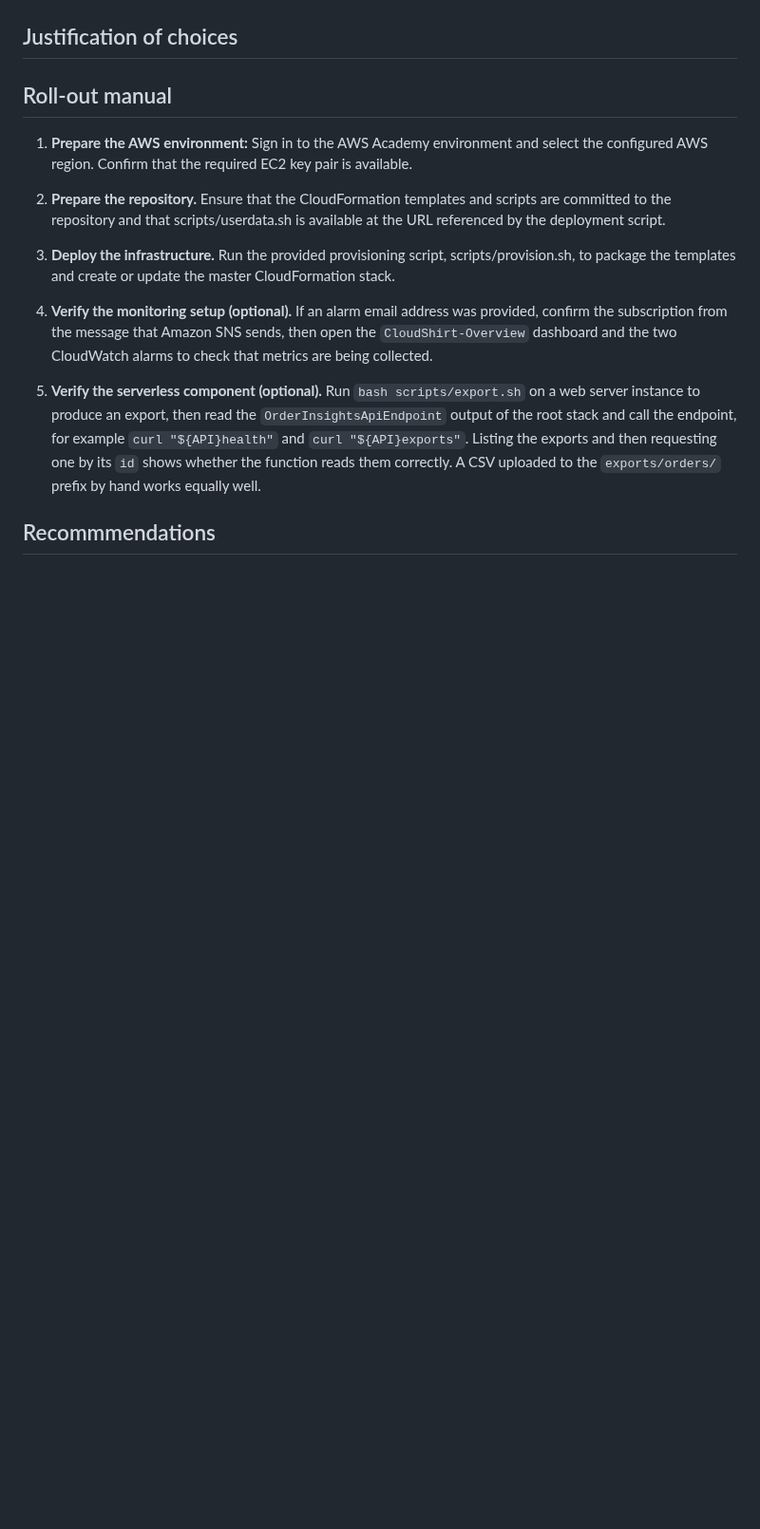
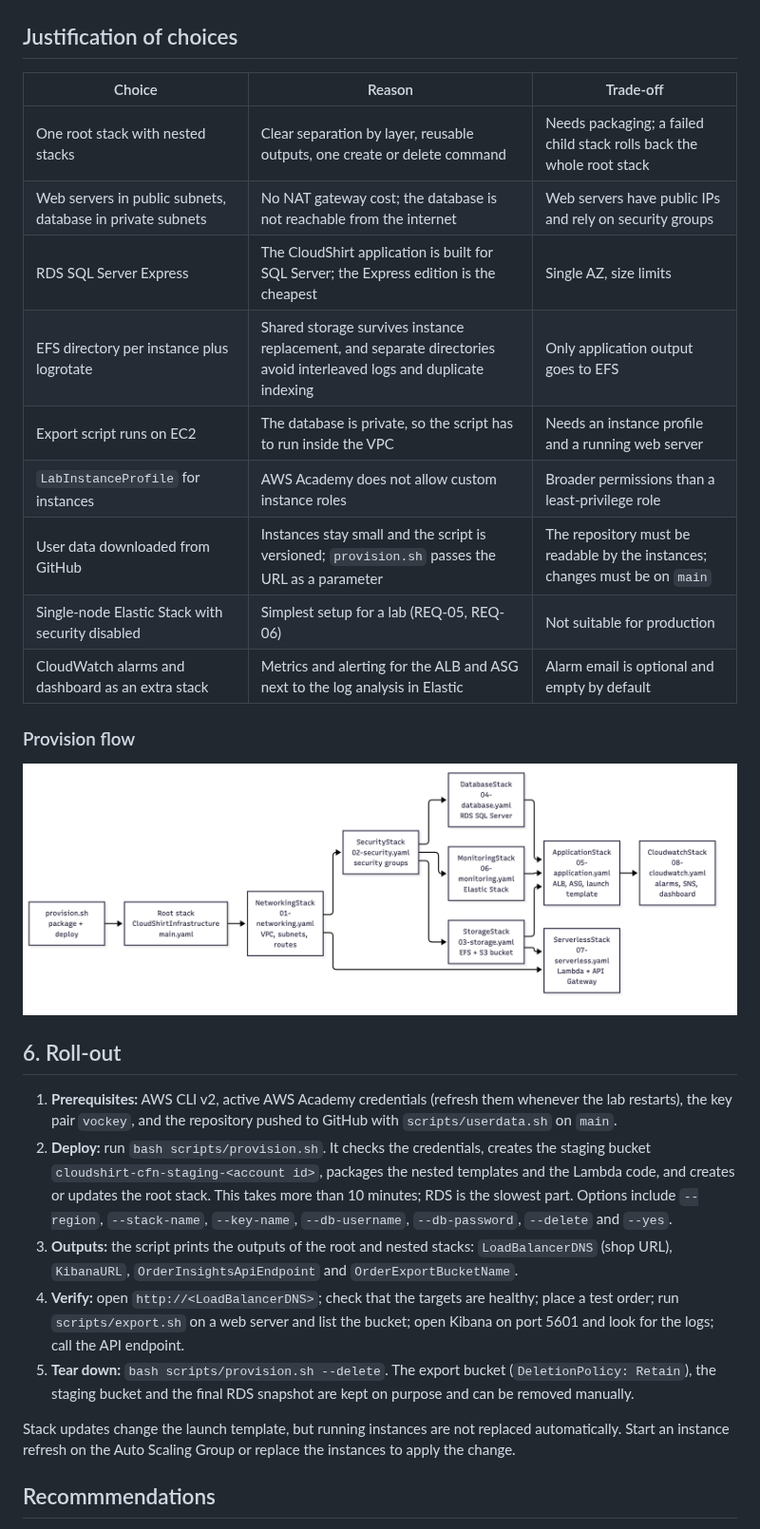
Before and after one commit to mihaela5/AWS-basics, a Markdown page: documentation/report.md, the part around one of its changes. Shown at 95% size. Drawn GitHub-style; pictures changed too: documentation/diagrams/deployment-order.png (added); blank space fills up the shorter version.

Commit message:
documentation

```diff
--- a/documentation/report.md
+++ b/documentation/report.md
@@ -109,15 +98,28 @@ The stack outputs `ApiEndpoint`, the invoke URL of the API, and `OrderInsightsFu
 ## Justification of choices
+| Choice | Reason | Trade-off |
+| --- | --- | --- |
+| One root stack with nested stacks | Clear separation by layer, reusable outputs, one create or delete command | Needs packaging; a failed child stack rolls back the whole root stack |
+| Web servers in public subnets, database in private subnets | No NAT gateway cost; the database is not reachable from the internet | Web servers have public IPs and rely on security groups |
+| RDS SQL Server Express | The CloudShirt application is built for SQL Server; the Express edition is the cheapest | Single AZ, size limits |
+| EFS directory per instance plus logrotate | Shared storage survives instance replacement, and separate directories avoid interleaved logs and duplicate indexing | Only application output goes to EFS |
+| Export script runs on EC2 | The database is private, so the script has to run inside the VPC | Needs an instance profile and a running web server |
+| `LabInstanceProfile` for instances | AWS Academy does not allow custom instance roles | Broader permissions than a least-privilege role |
+| User data downloaded from GitHub | Instances stay small and the script is versioned; `provision.sh` passes the URL as a parameter | The repository must be readable by the instances; changes must be on `main` |
+| Single-node Elastic Stack with security disabled | Simplest setup for a lab (REQ-05, REQ-06) | Not suitable for production |
+| CloudWatch alarms and dashboard as an extra stack | Metrics and alerting for the ALB and ASG next to the log analysis in Elastic | Alarm email is optional and empty by default |
 
-## Roll-out manual
+### Provision flow
+![DeploymentOrder](./diagrams/deployment-order.png)
 
-1. **Prepare the AWS environment:** Sign in to the AWS Academy environment and select the configured AWS region. Confirm that the required EC2 key pair is available.
+## 6. Roll-out
 
-2. **Prepare the repository.** Ensure that the CloudFormation templates and scripts are committed to the repository and that scripts/userdata.sh is available at the URL referenced by the deployment script.
+1. **Prerequisites:** AWS CLI v2, active AWS Academy credentials (refresh them whenever the lab restarts), the key pair `vockey`, and the repository pushed to GitHub with `scripts/userdata.sh` on `main`.
+2. **Deploy:** run `bash scripts/provision.sh`. It checks the credentials, creates the staging bucket `cloudshirt-cfn-staging-<account id>`, packages the nested templates and the Lambda code, and creates or updates the root stack. This takes more than 10 minutes; RDS is the slowest part. Options include `--region`, `--stack-name`, `--key-name`, `--db-username`, `--db-password`, `--delete` and `--yes`.
+3. **Outputs:** the script prints the outputs of the root and nested stacks: `LoadBalancerDNS` (shop URL), `KibanaURL`, `OrderInsightsApiEndpoint` and `OrderExportBucketName`.
+4. **Verify:** open `http://<LoadBalancerDNS>`; check that the targets are healthy; place a test order; run `scripts/export.sh` on a web server and list the bucket; open Kibana on port 5601 and look for the logs; call the API endpoint.
+5. **Tear down:** `bash scripts/provision.sh --delete`. The export bucket (`DeletionPolicy: Retain`), the staging bucket and the final RDS snapshot are kept on purpose and can be removed manually.
 
-3. **Deploy the infrastructure.** Run the provided provisioning script, scripts/provision.sh, to package the templates and create or update the master CloudFormation stack.
+Stack updates change the launch template, but running instances are not replaced automatically. Start an instance refresh on the Auto Scaling Group or replace the instances to apply the change.
 
-4. **Verify the monitoring setup (optional).** If an alarm email address was provided, confirm the subscription from the message that Amazon SNS sends, then open the `CloudShirt-Overview` dashboard and the two CloudWatch alarms to check that metrics are being collected.
-
-5. **Verify the serverless component (optional).** Run `bash scripts/export.sh` on a web server instance to produce an export, then read the `OrderInsightsApiEndpoint` output of the root stack and call the endpoint, for example `curl "${API}health"` and `curl "${API}exports"`. Listing the exports and then requesting one by its `id` shows whether the function reads them correctly. A CSV uploaded to the `exports/orders/` prefix by hand works equally well.
 
 ## Recommmendations
```
Also changed, not shown: other parts of documentation/report.md (+58 -59 lines), documentation/diagrams/deployment.png (added), documentation/diagrams/order-export.png (added), documentation/diagrams/userdata-flow.png (added).
